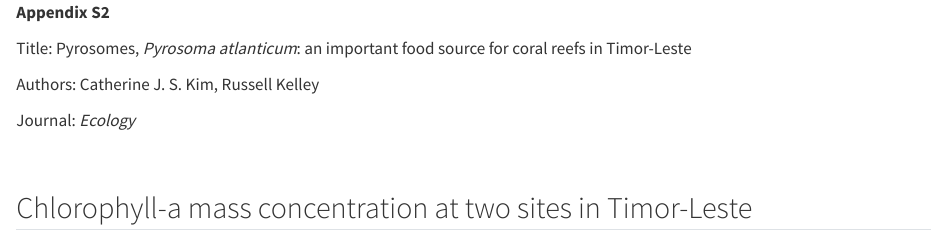
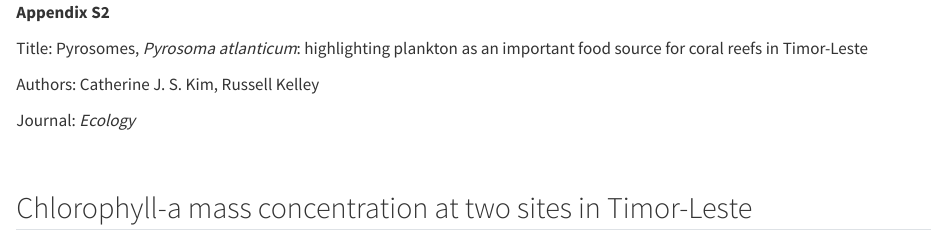
Before and after one commit to seaCatKim/R-GBIF-pyrosome, a Quarto document (appendixS2/AppendixS2-full.qmd): the page in a window 1100 px wide, from its top. Rendered offline with R 4.5, knitr and Pandoc in place of Quarto, with nearby package versions; drawn as R Markdown's standard HTML page in place of the format the file asks for; code that draws random numbers runs with fixed seeds of ours; a font, style sheet, LaTeX package, included part or bibliography that could not be used is replaced or left out.

Commit message:
Updated paper title.

```diff
--- a/appendixS2/AppendixS2-full.qmd
+++ b/appendixS2/AppendixS2-full.qmd
@@ -28,7 +28,7 @@ csl: apa.csl
 
 **Appendix S2**
 
-Title: Pyrosomes, *Pyrosoma atlanticum*: an important food source for coral reefs in Timor-Leste
+Title: Pyrosomes, *Pyrosoma atlanticum*: highlighting plankton as an important food source for coral reefs in Timor-Leste
 
 Authors: Catherine J. S. Kim, Russell Kelley
 
```
